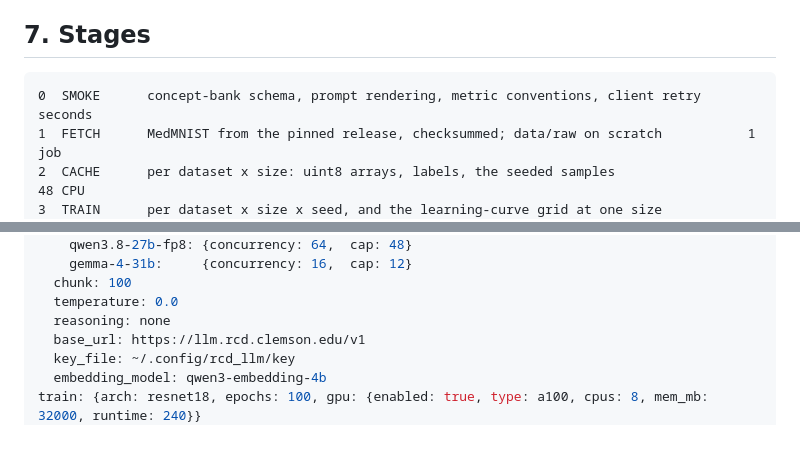
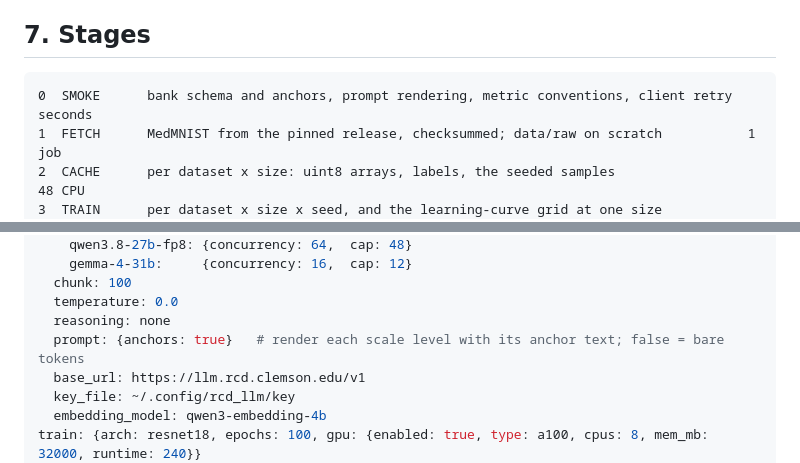
Before and after one commit to dhudsmith/textbook_priors, a Markdown page: WORKFLOW.md, 2 parts joined by grey strips. GitHub-like rendering; blank space fills up the shorter version.

````diff
--- a/WORKFLOW.md
+++ b/WORKFLOW.md
@@ -175,7 +181,7 @@ between concept-based and pixel-based accuracy. If time is short, D is dropped f
 ## 7. Stages
 
 ```
-0  SMOKE      concept-bank schema, prompt rendering, metric conventions, client retry      seconds
+0  SMOKE      bank schema and anchors, prompt rendering, metric conventions, client retry  seconds
 1  FETCH      MedMNIST from the pinned release, checksummed; data/raw on scratch           1 job
 2  CACHE      per dataset x size: uint8 arrays, labels, the seeded samples                 48 CPU
 3  TRAIN      per dataset x size x seed, and the learning-curve grid at one size           GPU
@@ -231,6 +244,7 @@ vlm:
   chunk: 100
   temperature: 0.0
   reasoning: none
+  prompt: {anchors: true}   # render each scale level with its anchor text; false = bare tokens
   base_url: https://llm.rcd.clemson.edu/v1
   key_file: ~/.config/rcd_llm/key
   embedding_model: qwen3-embedding-4b
````
Also changed, not shown: other parts of WORKFLOW.md (+22 -4 lines).
